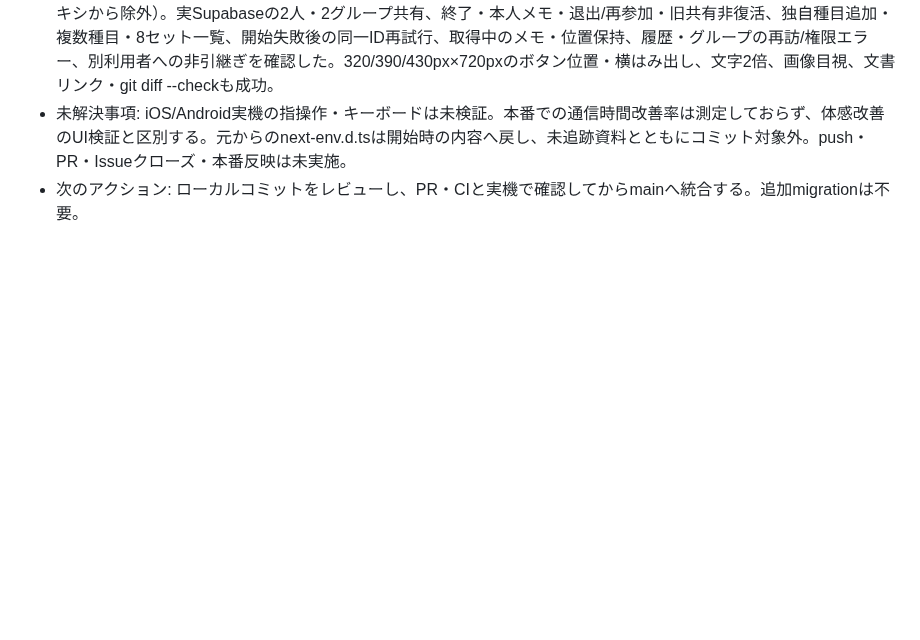
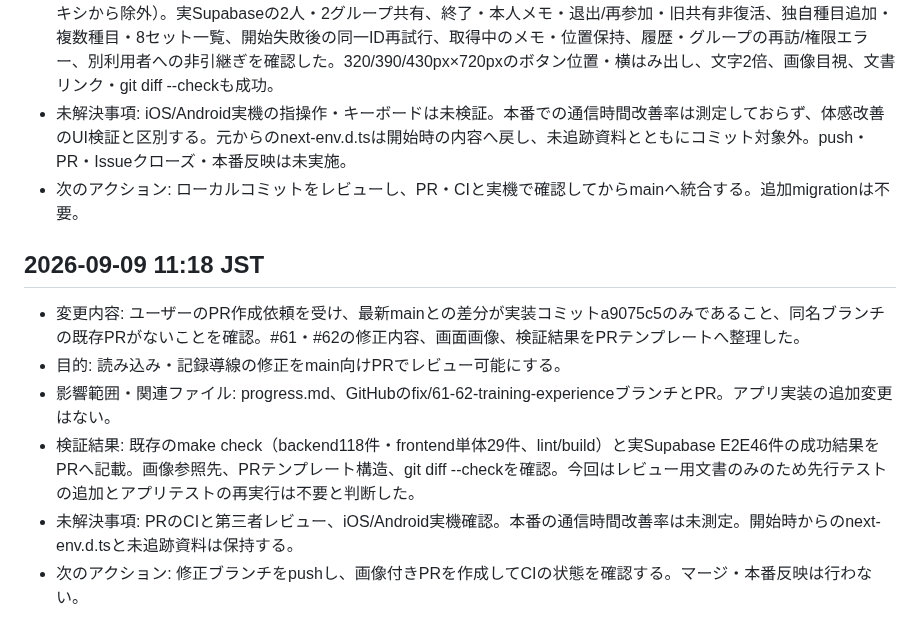
Before and after one commit to ezofroger-in-hokudai/gotore, a Markdown page: progress.md, the part around the change. Drawn GitHub-style; blank space fills up the shorter version.

Commit message:
docs: #61・#62のPR提出準備を記録

```diff
--- a/progress.md
+++ b/progress.md
@@ -704,3 +704,11 @@
 - 検証結果: 最終TEST_DATABASE_URL=専用gotore_v2_testを指定したmake check成功（backend118件・frontend単体29件、lint/build）。PLAYWRIGHT_REUSE_SERVER=1 make test-e2e相当の最終全46件成功（ローカル通信をプロキシから除外）。実Supabaseの2人・2グループ共有、終了・本人メモ・退出/再参加・旧共有非復活、独自種目追加・複数種目・8セット一覧、開始失敗後の同一ID再試行、取得中のメモ・位置保持、履歴・グループの再訪/権限エラー、別利用者への非引継ぎを確認した。320/390/430px×720pxのボタン位置・横はみ出し、文字2倍、画像目視、文書リンク・git diff --checkも成功。
 - 未解決事項: iOS/Android実機の指操作・キーボードは未検証。本番での通信時間改善率は測定しておらず、体感改善のUI検証と区別する。元からのnext-env.d.tsは開始時の内容へ戻し、未追跡資料とともにコミット対象外。push・PR・Issueクローズ・本番反映は未実施。
 - 次のアクション: ローカルコミットをレビューし、PR・CIと実機で確認してからmainへ統合する。追加migrationは不要。
+
+## 2026-09-09 11:18 JST
+- 変更内容: ユーザーのPR作成依頼を受け、最新mainとの差分が実装コミットa9075c5のみであること、同名ブランチの既存PRがないことを確認。#61・#62の修正内容、画面画像、検証結果をPRテンプレートへ整理した。
+- 目的: 読み込み・記録導線の修正をmain向けPRでレビュー可能にする。
+- 影響範囲・関連ファイル: progress.md、GitHubのfix/61-62-training-experienceブランチとPR。アプリ実装の追加変更はない。
+- 検証結果: 既存のmake check（backend118件・frontend単体29件、lint/build）と実Supabase E2E46件の成功結果をPRへ記載。画像参照先、PRテンプレート構造、git diff --checkを確認。今回はレビュー用文書のみのため先行テストの追加とアプリテストの再実行は不要と判断した。
+- 未解決事項: PRのCIと第三者レビュー、iOS/Android実機確認。本番の通信時間改善率は未測定。開始時からのnext-env.d.tsと未追跡資料は保持する。
+- 次のアクション: 修正ブランチをpushし、画像付きPRを作成してCIの状態を確認する。マージ・本番反映は行わない。
```
